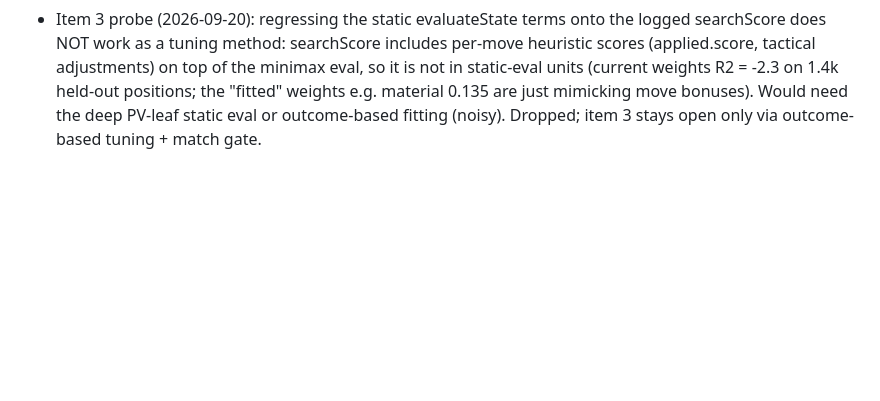
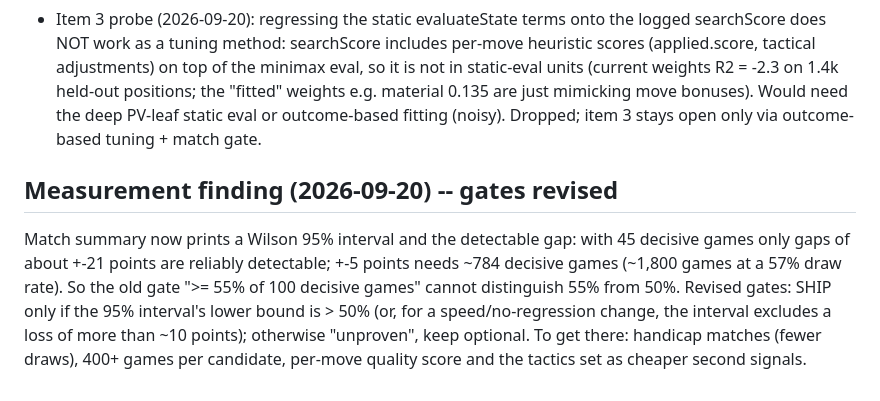
Before and after one commit to Vamp-pire/Augment-Chess-Engine-Twist, a Markdown page: PLAN.md, the part around the change. GitHub-like rendering; blank space fills up the shorter version.

Commit message:
PLAN: revised gates from the detectable-gap finding

```diff
--- a/PLAN.md
+++ b/PLAN.md
@@ -81,3 +81,7 @@ Order: 1 -> 2 -> 5 -> (3 if worth it) -> 4 as options.
 5 search options (TT, killers/history, LMR): default OFF, enable only after a match win.
 6 bootstrap self-play (round 4) with a gated model.
 - Item 3 probe (2026-09-20): regressing the static evaluateState terms onto the logged searchScore does NOT work as a tuning method: searchScore includes per-move heuristic scores (applied.score, tactical adjustments) on top of the minimax eval, so it is not in static-eval units (current weights R2 = -2.3 on 1.4k held-out positions; the "fitted" weights e.g. material 0.135 are just mimicking move bonuses). Would need the deep PV-leaf static eval or outcome-based fitting (noisy). Dropped; item 3 stays open only via outcome-based tuning + match gate.
+
+## Measurement finding (2026-09-20) -- gates revised
+Match summary now prints a Wilson 95% interval and the detectable gap: with 45 decisive games only gaps of about +-21 points are reliably detectable; +-5 points needs ~784 decisive games (~1,800 games at a 57% draw rate). So the old gate ">= 55% of 100 decisive games" cannot distinguish 55% from 50%.
+Revised gates: SHIP only if the 95% interval's lower bound is > 50% (or, for a speed/no-regression change, the interval excludes a loss of more than ~10 points); otherwise "unproven", keep optional. To get there: handicap matches (fewer draws), 400+ games per candidate, per-move quality score and the tactics set as cheaper second signals.
```
